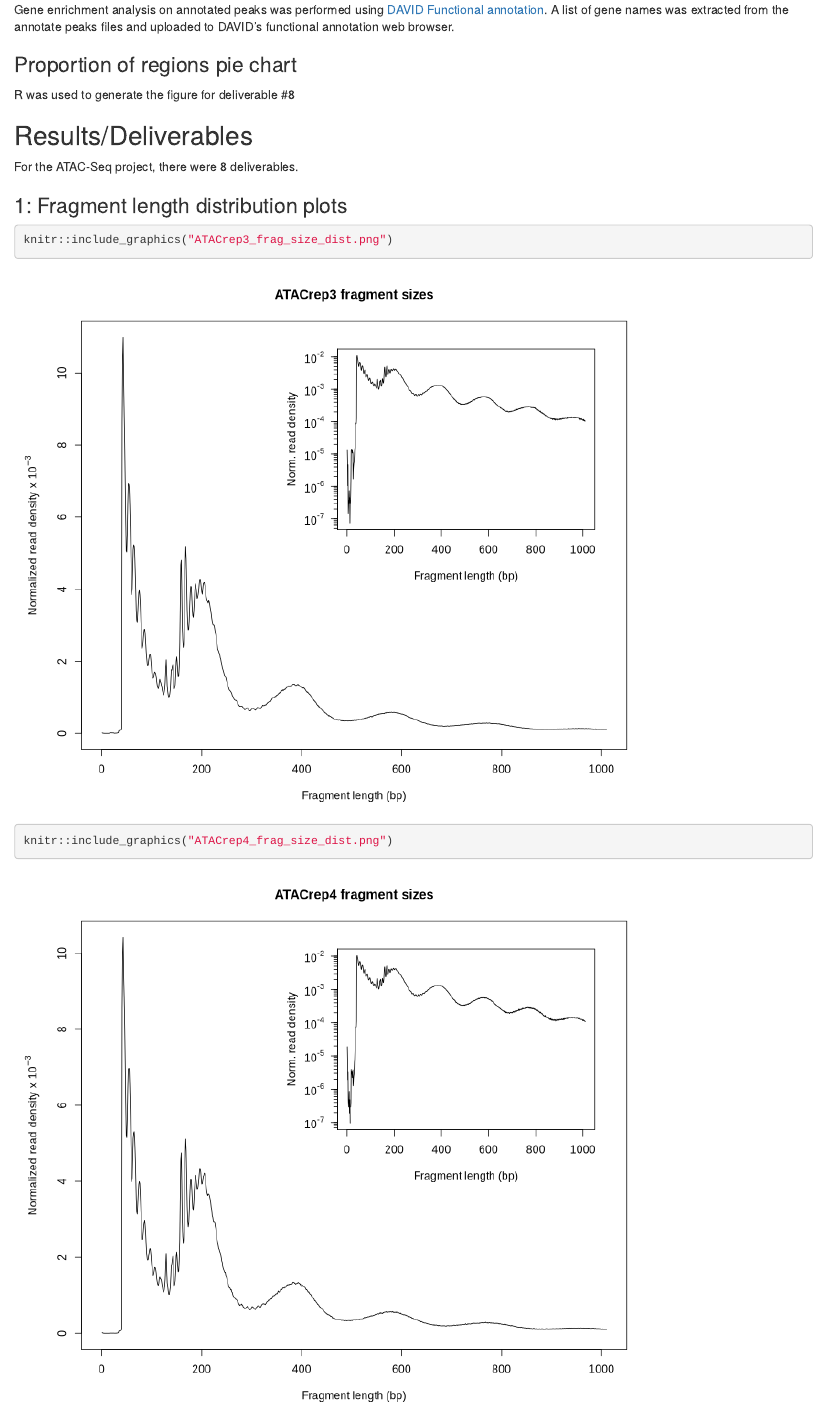
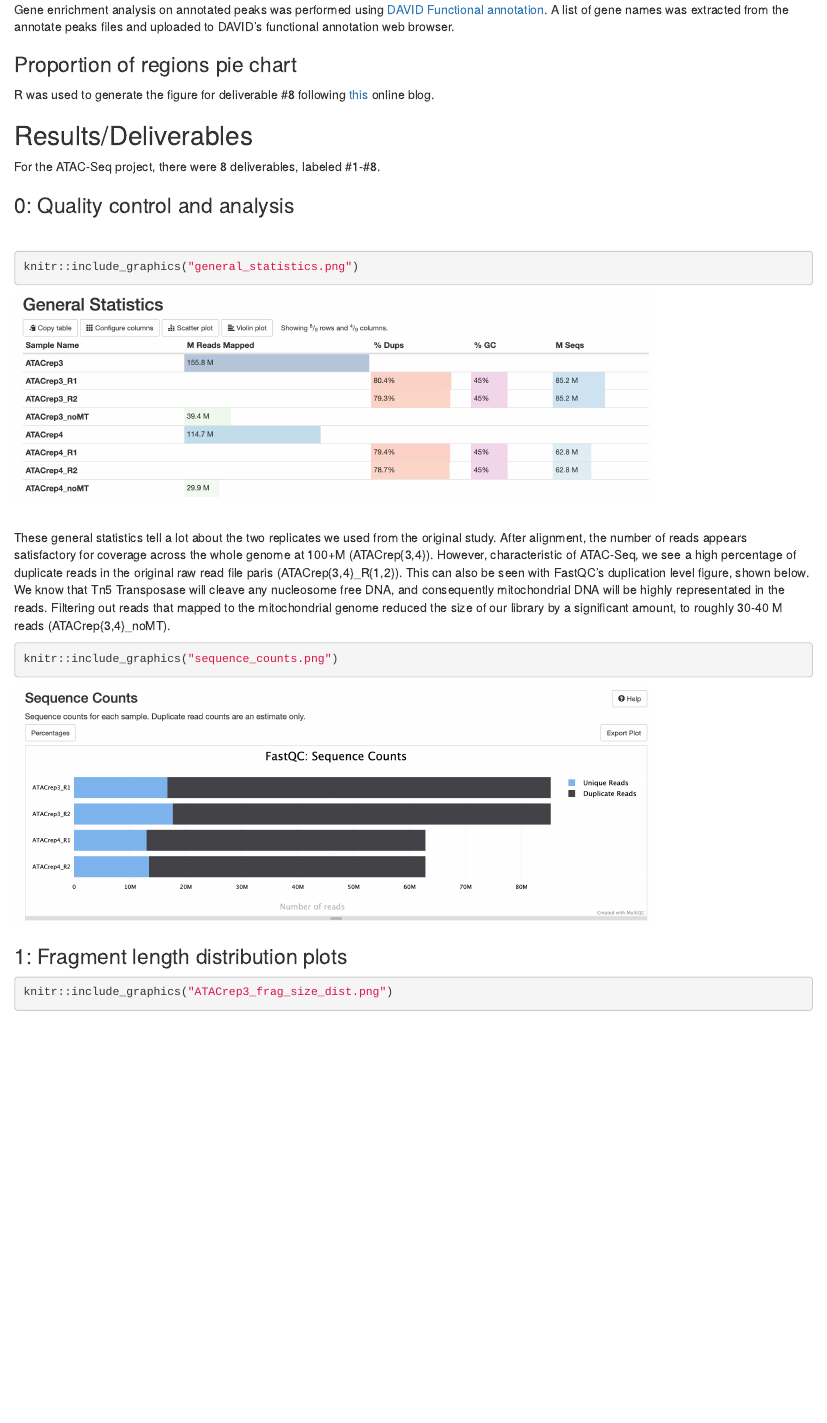
Before and after one commit to John2018330/ATAC-Seq-snakemake, an R Markdown document (final_report/final_report.Rmd): the page in a window 1100 px wide, from 1190 px down. Rendered offline with R 4.5, knitr and Pandoc, with nearby package versions.

Commit message:
add QC analysis to report

````diff
--- a/final_report/final_report.Rmd
+++ b/final_report/final_report.Rmd
@@ -60,12 +60,31 @@ A list of gene names was extracted from the annotate peaks files and uploaded to
 
 
 ### Proportion of regions pie chart
-R was used to generate the figure for deliverable #8
+R was used to generate the figure for deliverable #8 following [this](https://codingenes.wordpress.com/2012/04/25/making-pie-graph-annotations-from-homer-output/) online blog.
 
 
 ## Results/Deliverables
 
-For the ATAC-Seq project, there were 8 deliverables.
+For the ATAC-Seq project, there were 8 deliverables, labeled #1-#8.
+
+### 0: Quality control and analysis
+\
+```{r out.width="80%"}
+knitr::include_graphics("general_statistics.png")
+```
+\
+These general statistics tell a lot about the two replicates we used from the original study.
+After alignment, the number of reads appears satisfactory for coverage across the whole genome at 100+M (ATACrep{3,4}).
+However, characteristic of ATAC-Seq, we see a high percentage of duplicate reads in the original raw read file paris (ATACrep{3,4}_R{1,2}).
+This can also be seen with FastQC's duplication level figure, shown below.
+We know that Tn5 Transposase will cleave any nucleosome free DNA, and consequently mitochondrial DNA will be highly representated in the reads.
+Filtering out reads that mapped to the mitochondrial genome reduced the size of our library by a significant amount, to roughly 30-40 M reads (ATACrep{3,4}_noMT).
+
+```{r out.width="80%"}
+knitr::include_graphics("sequence_counts.png")
+```
+
+
 
 ### 1: Fragment length distribution plots
 
````
Also changed, not shown: final_report/general_statistics.png (added), final_report/sequence_counts.png (added).
